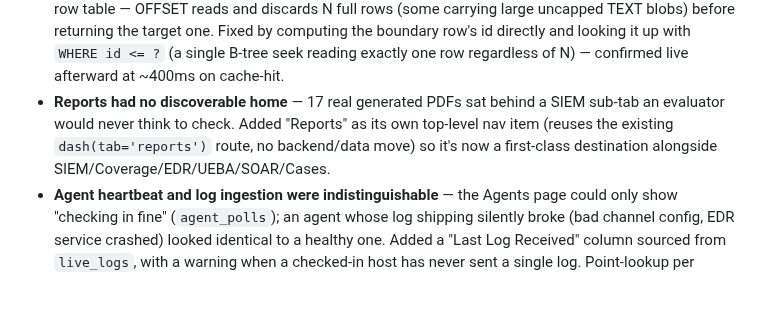
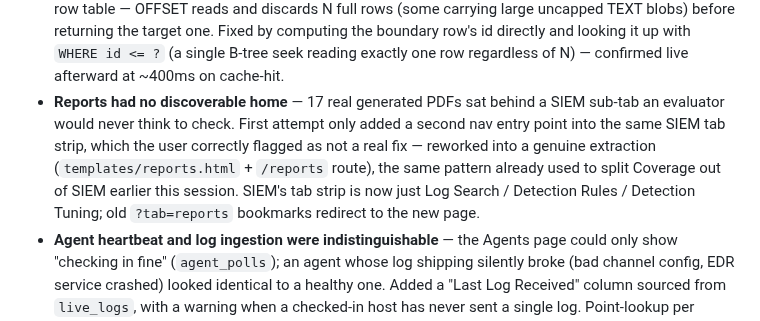
Before and after one commit to n0sfs/micro-dfir, a Markdown page: CHANGELOG.md, the part around the change. Rendered like a GitHub page; blank space fills up the shorter version.

Commit message:
CHANGELOG: correct Reports nav entry to reflect real extraction
Co-Authored-By: Claude Sonnet 5 <noreply@anthropic.com>

```diff
--- a/CHANGELOG.md
+++ b/CHANGELOG.md
@@ -67,10 +67,13 @@ the highest-value findings:
   `WHERE id <= ?` (a single B-tree seek reading exactly one row regardless of
   N) — confirmed live afterward at ~400ms on cache-hit.
 - **Reports had no discoverable home** — 17 real generated PDFs sat behind a
-  SIEM sub-tab an evaluator would never think to check. Added "Reports" as
-  its own top-level nav item (reuses the existing `dash(tab='reports')`
-  route, no backend/data move) so it's now a first-class destination
-  alongside SIEM/Coverage/EDR/UEBA/SOAR/Cases.
+  SIEM sub-tab an evaluator would never think to check. First attempt only
+  added a second nav entry point into the same SIEM tab strip, which the
+  user correctly flagged as not a real fix — reworked into a genuine
+  extraction (`templates/reports.html` + `/reports` route), the same
+  pattern already used to split Coverage out of SIEM earlier this session.
+  SIEM's tab strip is now just Log Search / Detection Rules / Detection
+  Tuning; old `?tab=reports` bookmarks redirect to the new page.
 - **Agent heartbeat and log ingestion were indistinguishable** — the Agents
   page could only show "checking in fine" (`agent_polls`); an agent whose
   log shipping silently broke (bad channel config, EDR service crashed)
```
